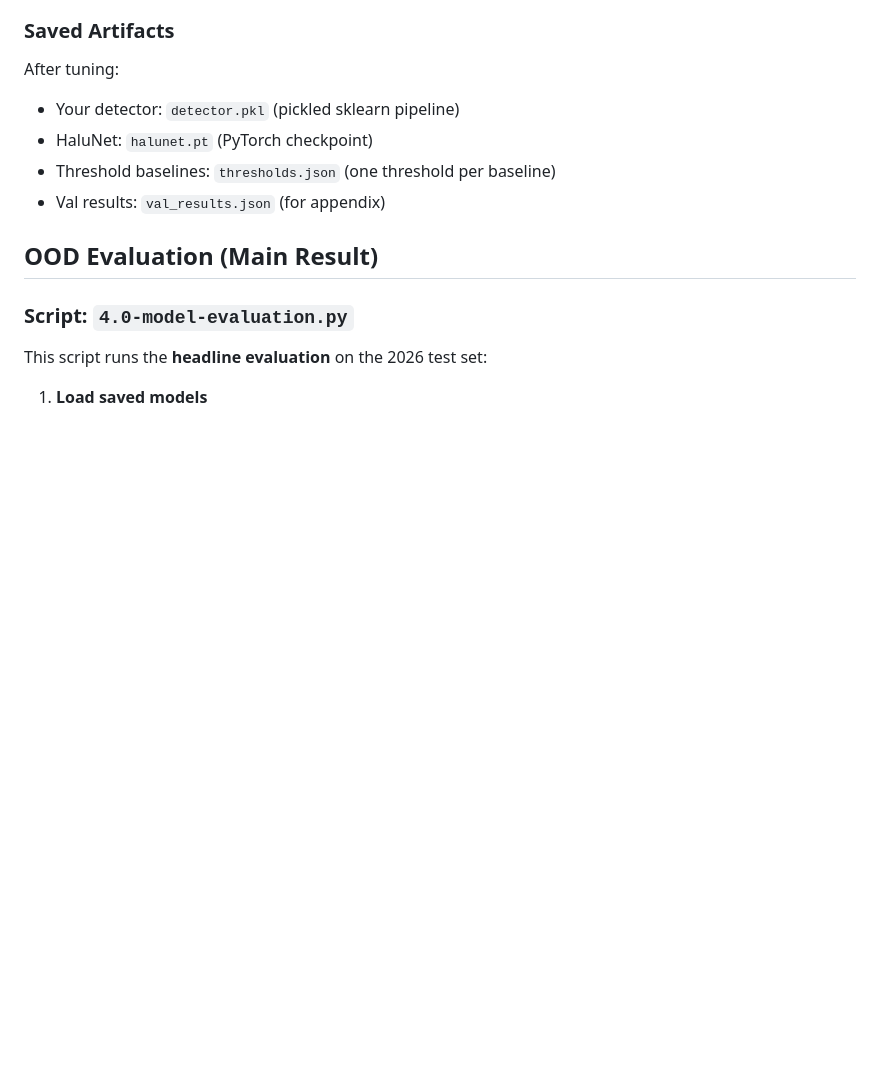
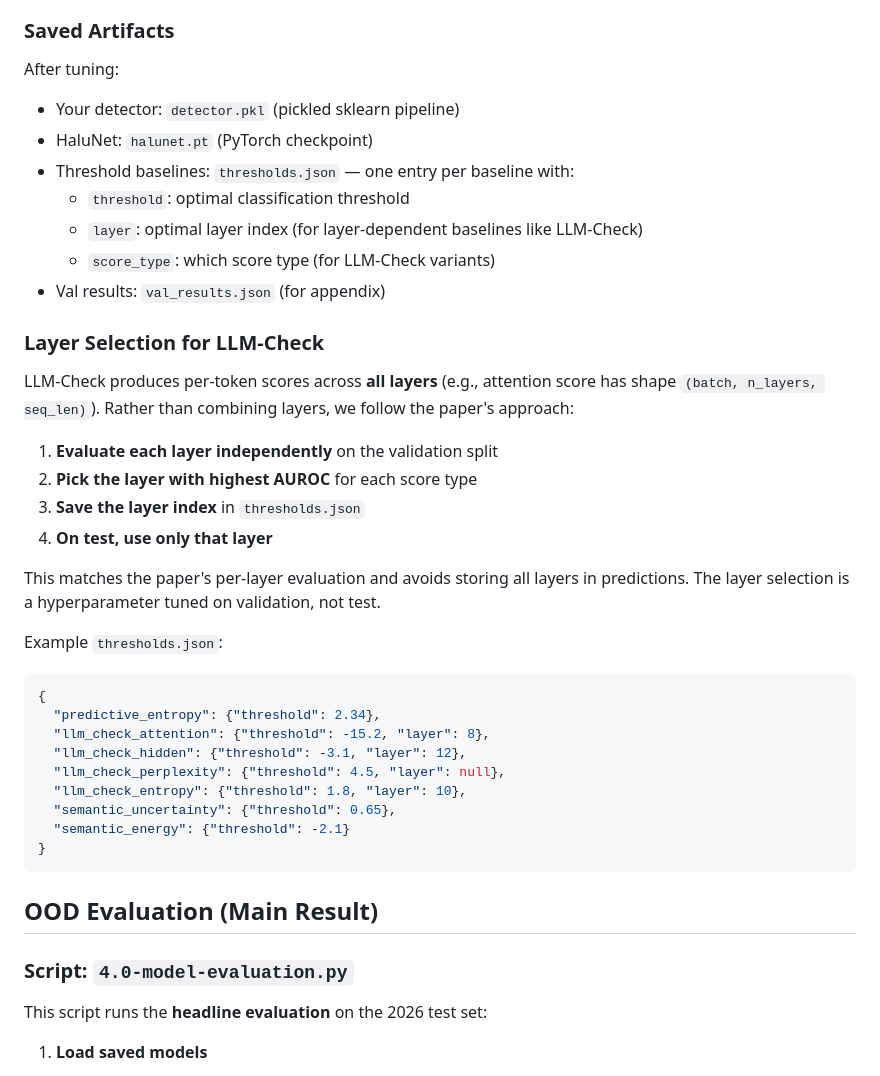
Before and after one commit to joaopfonseca/InnerExpert-Hallucination-Detection, a Markdown page: docs/experiments.md, the part around the change. GitHub-like rendering; blank space fills up the shorter version.

Commit message:
Add layer selection documentation for LLM-Check to experiments.md
- thresholds.json stores both threshold + layer index for layer-dependent baselines
- Layer selection: evaluate each layer on val, pick best AUROC, use only that layer on test
- Matches LLM-Check paper's per-layer evaluation approach
- Added example thresholds.json format

````diff
--- a/docs/experiments.md
+++ b/docs/experiments.md
@@ -114,8 +114,35 @@ Why F1?
 After tuning:
 - Your detector: `detector.pkl` (pickled sklearn pipeline)
 - HaluNet: `halunet.pt` (PyTorch checkpoint)
-- Threshold baselines: `thresholds.json` (one threshold per baseline)
+- Threshold baselines: `thresholds.json` — one entry per baseline with:
+  - `threshold`: optimal classification threshold
+  - `layer`: optimal layer index (for layer-dependent baselines like LLM-Check)
+  - `score_type`: which score type (for LLM-Check variants)
 - Val results: `val_results.json` (for appendix)
+
+### Layer Selection for LLM-Check
+
+LLM-Check produces per-token scores across **all layers** (e.g., attention score has shape `(batch, n_layers, seq_len)`). Rather than combining layers, we follow the paper's approach:
+
+1. **Evaluate each layer independently** on the validation split
+2. **Pick the layer with highest AUROC** for each score type
+3. **Save the layer index** in `thresholds.json`
+4. **On test, use only that layer**
+
+This matches the paper's per-layer evaluation and avoids storing all layers in predictions. The layer selection is a hyperparameter tuned on validation, not test.
+
+Example `thresholds.json`:
+```json
+{
+  "predictive_entropy": {"threshold": 2.34},
+  "llm_check_attention": {"threshold": -15.2, "layer": 8},
+  "llm_check_hidden": {"threshold": -3.1, "layer": 12},
+  "llm_check_perplexity": {"threshold": 4.5, "layer": null},
+  "llm_check_entropy": {"threshold": 1.8, "layer": 10},
+  "semantic_uncertainty": {"threshold": 0.65},
+  "semantic_energy": {"threshold": -2.1}
+}
+```
 
 ## OOD Evaluation (Main Result)
 
````
